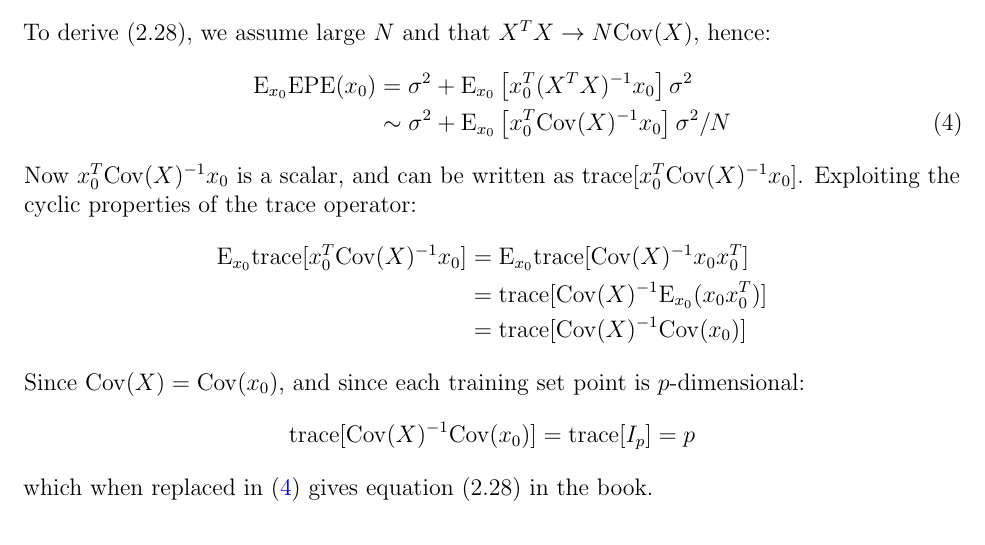
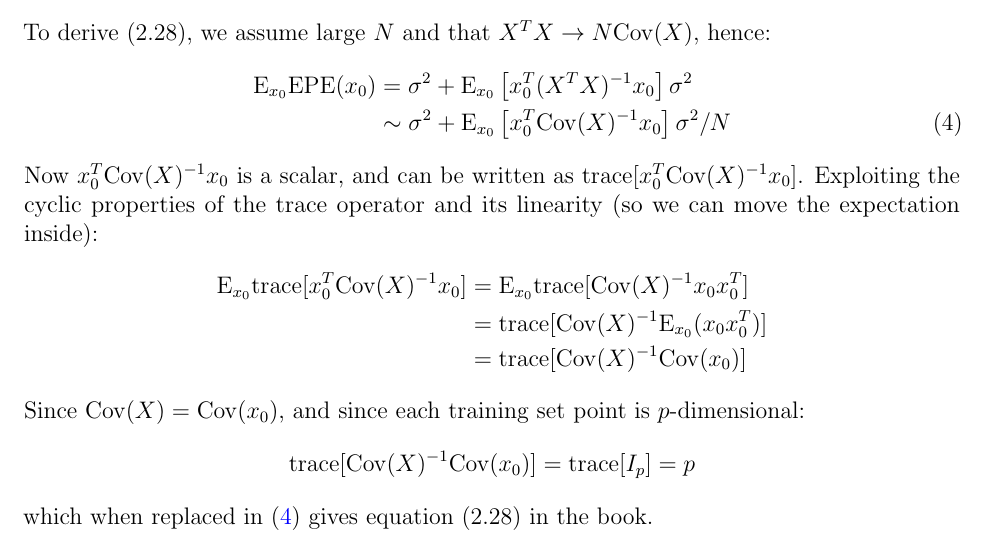
Before and after one commit to sebastian-claici/esl.soln, a LaTeX document (notes/main.tex, which reads notes/chapters/ch2.tex): part of page 5 of 8, cut so that both start at the same text. Compiled offline with pdfLaTeX.

Commit message:
add(ch2): more context

```diff
--- a/notes/chapters/ch2.tex
+++ b/notes/chapters/ch2.tex
@@ -155,7 +155,7 @@ To derive (2.28), we assume large $N$ and that $X^T X \to N\mathrm{Cov}(X)$, hen
                             &\sim \sigma^2 + \E_{x_0}\left[x_0^T \mathrm{Cov}(X)^{-1} x_0\right]\sigma^2/N
 \numberthis \label{eqn:trace}
 \end{align*}
-Now $x_0^T \mathrm{Cov}(X)^{-1} x_0$ is a scalar, and can be written as $\mathrm{trace}[x_0^T \mathrm{Cov}(X)^{-1} x_0]$. Exploiting the cyclic properties of the trace operator:
+Now $x_0^T \mathrm{Cov}(X)^{-1} x_0$ is a scalar, and can be written as $\mathrm{trace}[x_0^T \mathrm{Cov}(X)^{-1} x_0]$. Exploiting the cyclic properties of the trace operator and its linearity (so we can move the expectation inside):
 \begin{align*}
   \E_{x_0}\mathrm{trace}[x_0^T \mathrm{Cov}(X)^{-1} x_0] &= \E_{x_0}\mathrm{trace}[\mathrm{Cov}(X)^{-1} x_0 x_0^T] \\
                                                          &= \mathrm{trace}[\mathrm{Cov}(X)^{-1} \E_{x_0}(x_0 x_0^T)] \\
```
Also changed, not shown: notes/main.pdf.
